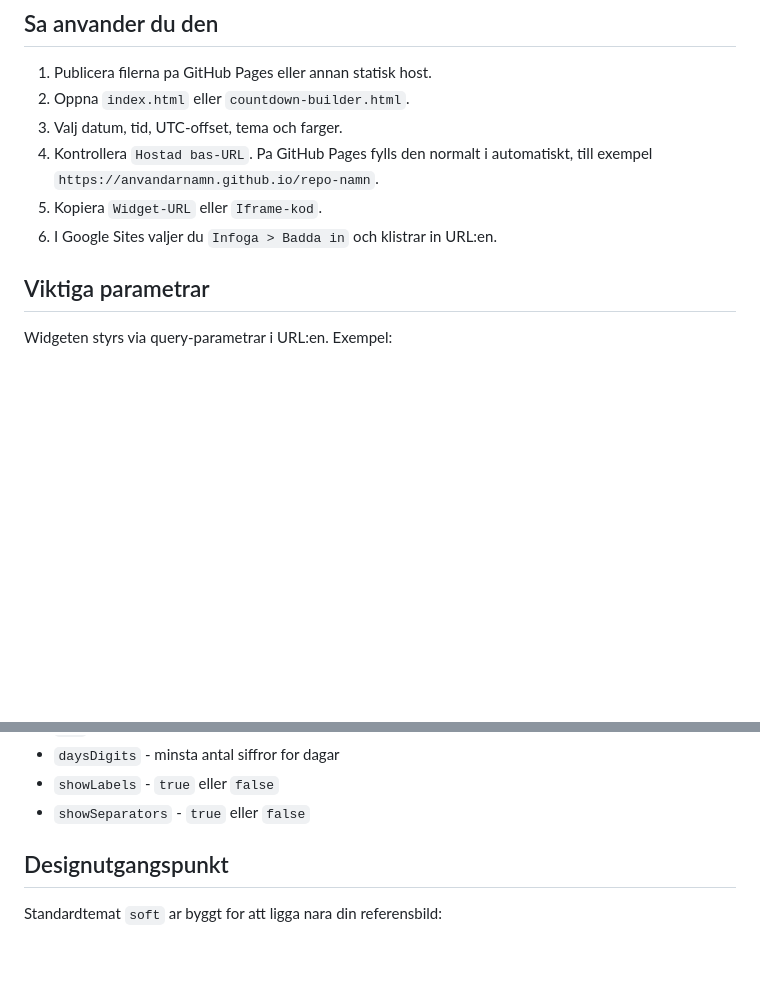
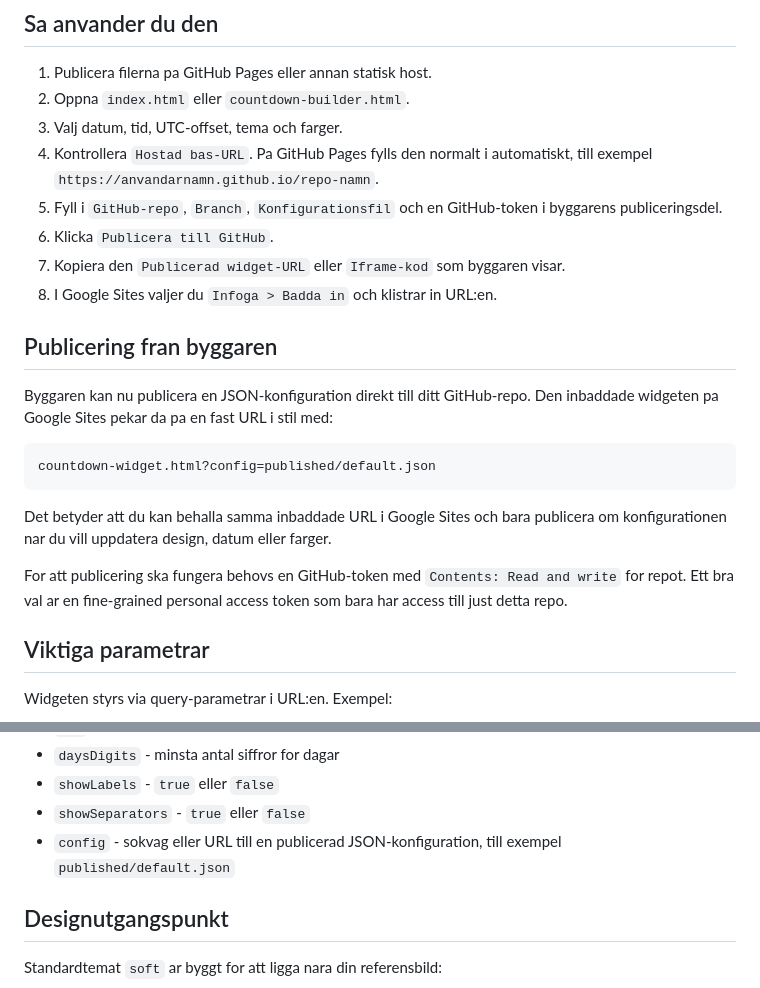
Before and after one commit to ornstedt8002/coutdownwidget, a Markdown page: README.md, 2 parts joined by grey strips. Drawn GitHub-style; blank space fills up the shorter version.

Commit message:
Document builder publishing workflow

````diff
--- a/README.md
+++ b/README.md
@@ -26,8 +26,22 @@ Byggaren kanner automatiskt av GitHub Pages-adressen och fyller i `Hostad bas-UR
 2. Oppna `index.html` eller `countdown-builder.html`.
 3. Valj datum, tid, UTC-offset, tema och farger.
 4. Kontrollera `Hostad bas-URL`. Pa GitHub Pages fylls den normalt i automatiskt, till exempel `https://anvandarnamn.github.io/repo-namn`.
-5. Kopiera `Widget-URL` eller `Iframe-kod`.
-6. I Google Sites valjer du `Infoga > Badda in` och klistrar in URL:en.
+5. Fyll i `GitHub-repo`, `Branch`, `Konfigurationsfil` och en GitHub-token i byggarens publiceringsdel.
+6. Klicka `Publicera till GitHub`.
+7. Kopiera den `Publicerad widget-URL` eller `Iframe-kod` som byggaren visar.
+8. I Google Sites valjer du `Infoga > Badda in` och klistrar in URL:en.
+
+## Publicering fran byggaren
+
+Byggaren kan nu publicera en JSON-konfiguration direkt till ditt GitHub-repo. Den inbaddade widgeten pa Google Sites pekar da pa en fast URL i stil med:
+
+```text
+countdown-widget.html?config=published/default.json
+```
+
+Det betyder att du kan behalla samma inbaddade URL i Google Sites och bara publicera om konfigurationen nar du vill uppdatera design, datum eller farger.
+
+For att publicering ska fungera behovs en GitHub-token med `Contents: Read and write` for repot. Ett bra val ar en fine-grained personal access token som bara har access till just detta repo.
 
 ## Viktiga parametrar
 
@@ -59,6 +73,7 @@ Vanliga parametrar:
 - `daysDigits` - minsta antal siffror for dagar
 - `showLabels` - `true` eller `false`
 - `showSeparators` - `true` eller `false`
+- `config` - sokvag eller URL till en publicerad JSON-konfiguration, till exempel `published/default.json`
 
 ## Designutgangspunkt
 
````
